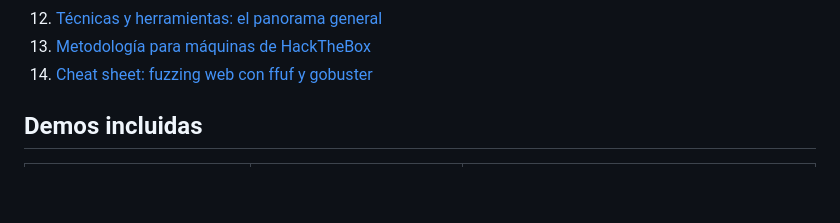
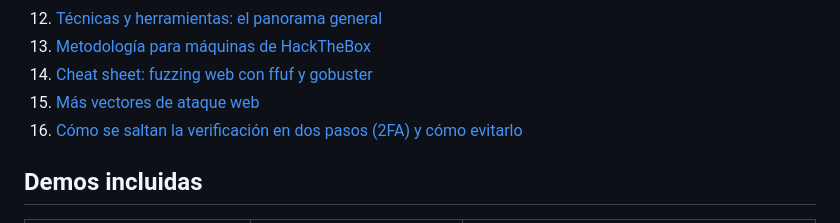
Before and after one commit to Oliver554355/paginapez, a Markdown page: README.md, the part around the change. GitHub-like rendering; blank space fills up the shorter version.

```diff
--- a/README.md
+++ b/README.md
@@ -37,6 +37,8 @@ contra `localhost` o contra datos de ejemplo incluidos en el propio repo.
 12. [Técnicas y herramientas: el panorama general](docs/12-herramientas-y-tecnicas.md)
 13. [Metodología para máquinas de HackTheBox](docs/13-metodologia-htb.md)
 14. [Cheat sheet: fuzzing web con ffuf y gobuster](docs/14-cheatsheet-web-fuzzing.md)
+15. [Más vectores de ataque web](docs/15-mas-vectores-web.md)
+16. [Cómo se saltan la verificación en dos pasos (2FA) y cómo evitarlo](docs/16-bypass-2fa.md)
 
 ## Demos incluidas
 
```
Also changed, not shown: docs/15-mas-vectores-web.md (added, +184 -0 lines), docs/16-bypass-2fa.md (added, +122 -0 lines).
